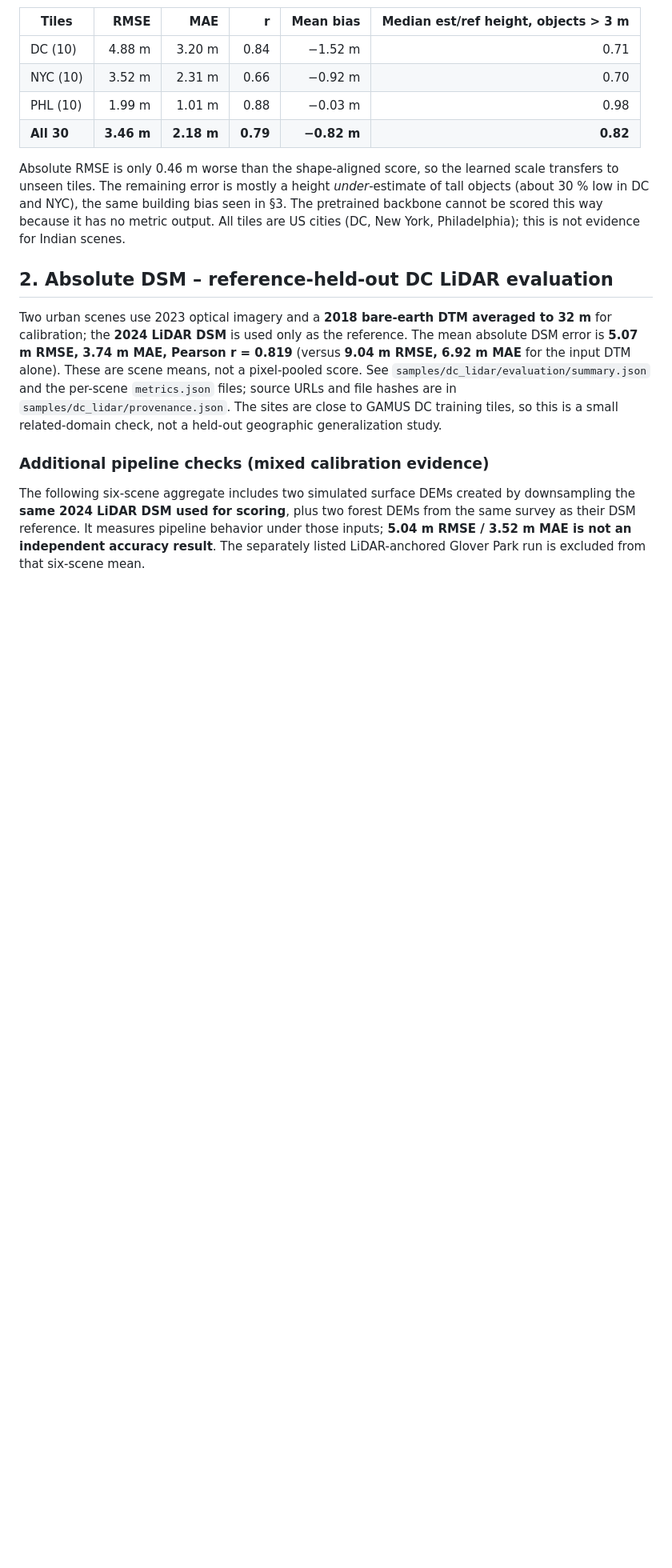
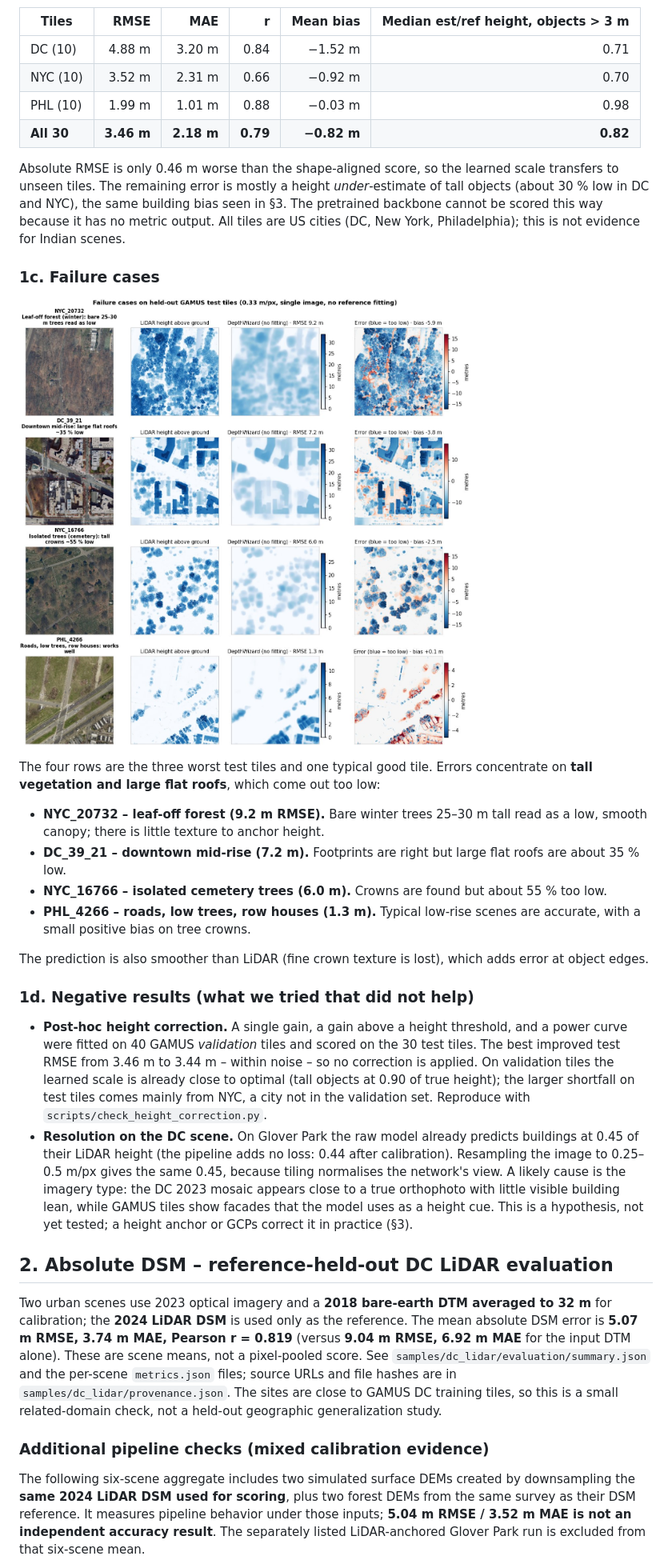
Before and after one commit to ASH-LABS-02/RUBIQX-Depth, a Markdown page: docs/BENCHMARKS.md, the part around the change. Shown at 80% size. Rendered like a GitHub page; pictures changed too: docs/images/failure_cases.jpg (added); blank space fills up the shorter version.

```diff
--- a/docs/BENCHMARKS.md
+++ b/docs/BENCHMARKS.md
@@ -39,6 +39,43 @@ scale transfers to unseen tiles. The remaining error is mostly a height
 building bias seen in §3. The pretrained backbone cannot be scored this way
 because it has no metric output. All tiles are US cities (DC, New York,
 Philadelphia); this is not evidence for Indian scenes.
+
+### 1c. Failure cases
+
+![Failure cases on held-out GAMUS tiles](images/failure_cases.jpg)
+
+The four rows are the three worst test tiles and one typical good tile. Errors
+concentrate on **tall vegetation and large flat roofs**, which come out too low:
+
+* **NYC_20732 – leaf-off forest (9.2 m RMSE).** Bare winter trees 25–30 m tall
+  read as a low, smooth canopy; there is little texture to anchor height.
+* **DC_39_21 – downtown mid-rise (7.2 m).** Footprints are right but large flat
+  roofs are about 35 % low.
+* **NYC_16766 – isolated cemetery trees (6.0 m).** Crowns are found but about
+  55 % too low.
+* **PHL_4266 – roads, low trees, row houses (1.3 m).** Typical low-rise scenes
+  are accurate, with a small positive bias on tree crowns.
+
+The prediction is also smoother than LiDAR (fine crown texture is lost), which
+adds error at object edges.
+
+### 1d. Negative results (what we tried that did not help)
+
+* **Post-hoc height correction.** A single gain, a gain above a height
+  threshold, and a power curve were fitted on 40 GAMUS *validation* tiles and
+  scored on the 30 test tiles. The best improved test RMSE from 3.46 m to
+  3.44 m – within noise – so no correction is applied. On validation tiles the
+  learned scale is already close to optimal (tall objects at 0.90 of true
+  height); the larger shortfall on test tiles comes mainly from NYC, a city not
+  in the validation set. Reproduce with `scripts/check_height_correction.py`.
+* **Resolution on the DC scene.** On Glover Park the raw model already predicts
+  buildings at 0.45 of their LiDAR height (the pipeline adds no loss: 0.44
+  after calibration). Resampling the image to 0.25–0.5 m/px gives the same
+  0.45, because tiling normalises the network's view. A likely cause is the
+  imagery type: the DC 2023 mosaic appears close to a true orthophoto with
+  little visible building lean, while GAMUS tiles show facades that the model
+  uses as a height cue. This is a hypothesis, not yet tested; a height anchor or
+  GCPs correct it in practice (§3).
 
 ## 2. Absolute DSM – reference-held-out DC LiDAR evaluation
 
```
Also changed, not shown: README.md (+1 -0 lines), 1 other file.
